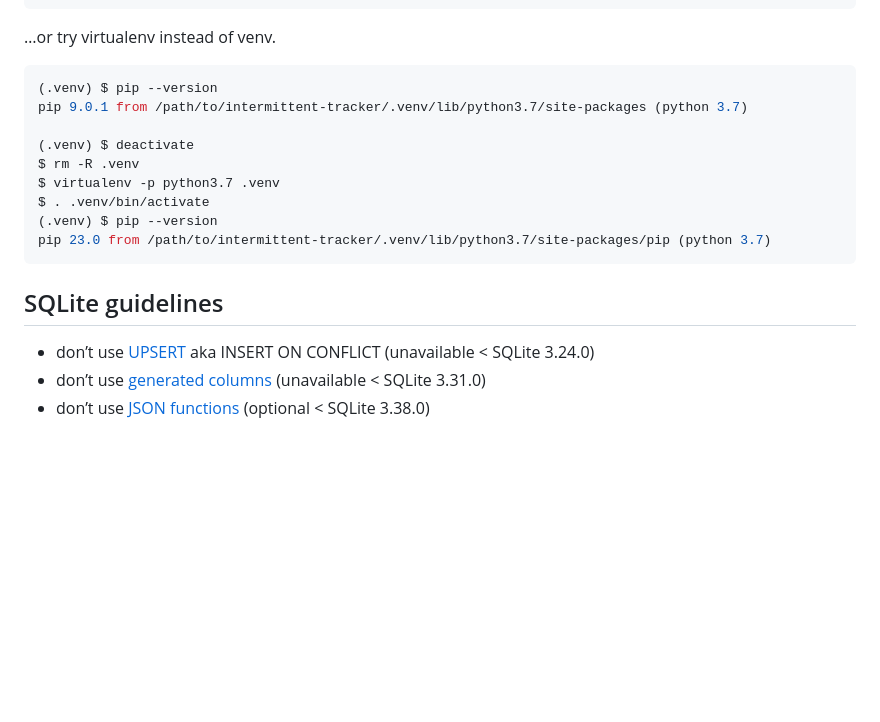
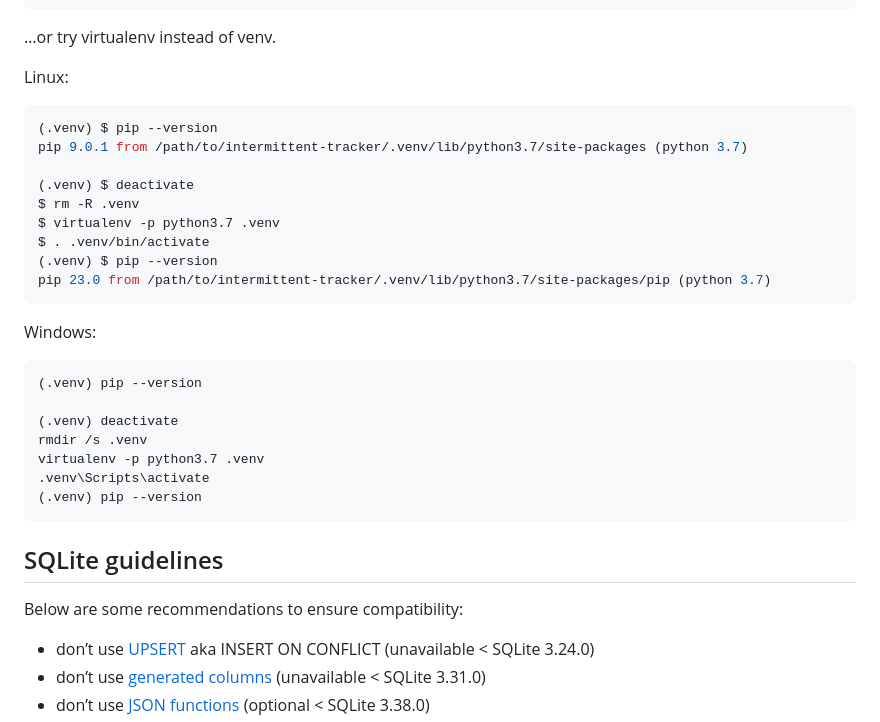
Before and after one commit to servo/intermittent-tracker, a Markdown page: README.md, the part around one of its changes. Rendered like a GitHub page; blank space fills up the shorter version.

````diff
--- a/README.md
+++ b/README.md
@@ -50,5 +84,6 @@ $ pip3 install -U pip
 …or try virtualenv instead of venv.
 
+Linux:
 ```sh
 (.venv) $ pip --version
 pip 9.0.1 from /path/to/intermittent-tracker/.venv/lib/python3.7/site-packages (python 3.7)
@@ -60,8 +95,19 @@ $ . .venv/bin/activate
 (.venv) $ pip --version
 pip 23.0 from /path/to/intermittent-tracker/.venv/lib/python3.7/site-packages/pip (python 3.7)
 ```
+Windows:
+```sh
+(.venv) pip --version
+
+(.venv) deactivate
+rmdir /s .venv
+virtualenv -p python3.7 .venv
+.venv\Scripts\activate
+(.venv) pip --version
+```
 
 ## SQLite guidelines
+Below are some recommendations to ensure compatibility:
 
 * don’t use [UPSERT](https://sqlite.org/lang_upsert.html) aka INSERT ON CONFLICT (unavailable < SQLite 3.24.0)
 * don’t use [generated columns](https://sqlite.org/gencol.html) (unavailable < SQLite 3.31.0)
````
Also changed, not shown: other parts of README.md (+39 -5 lines).
